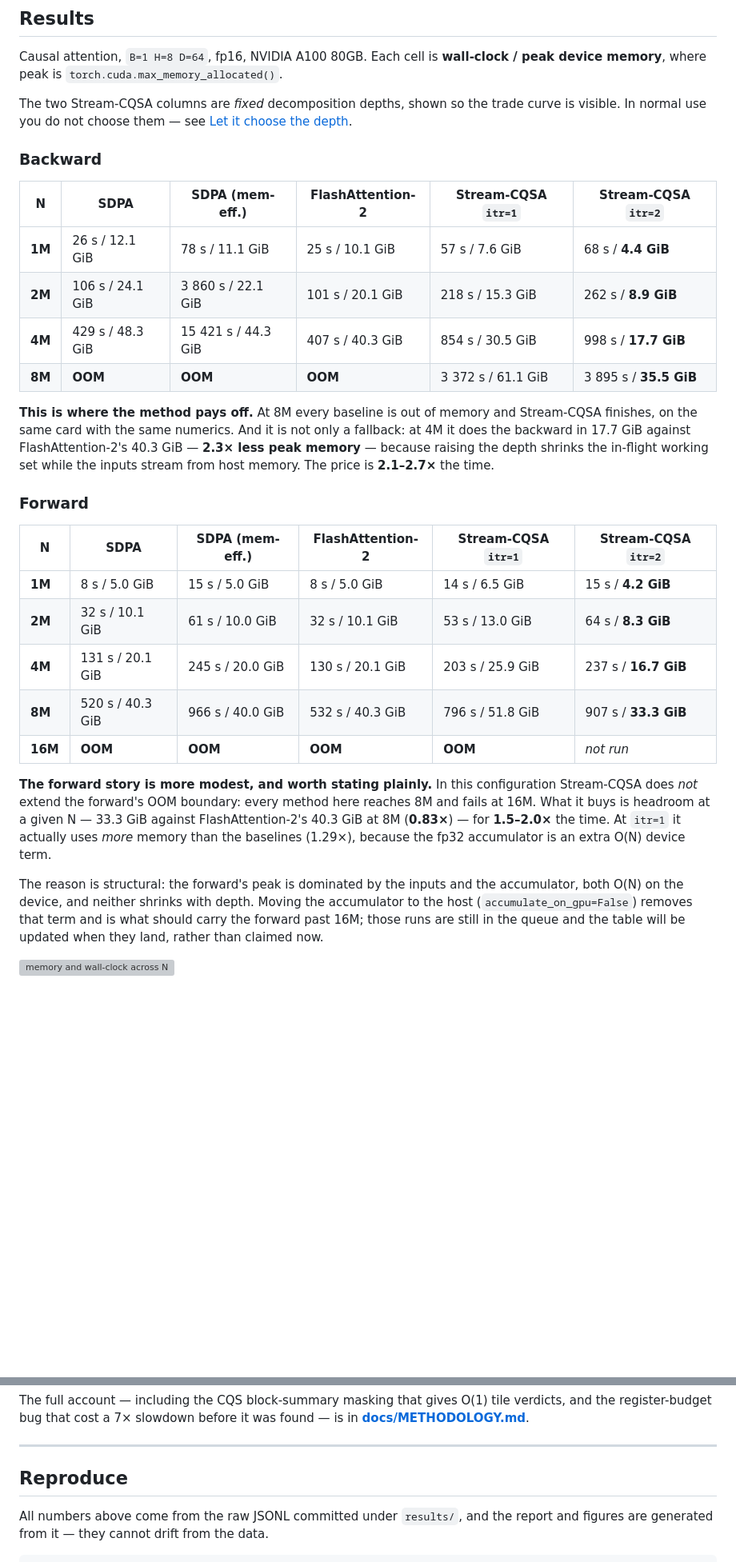
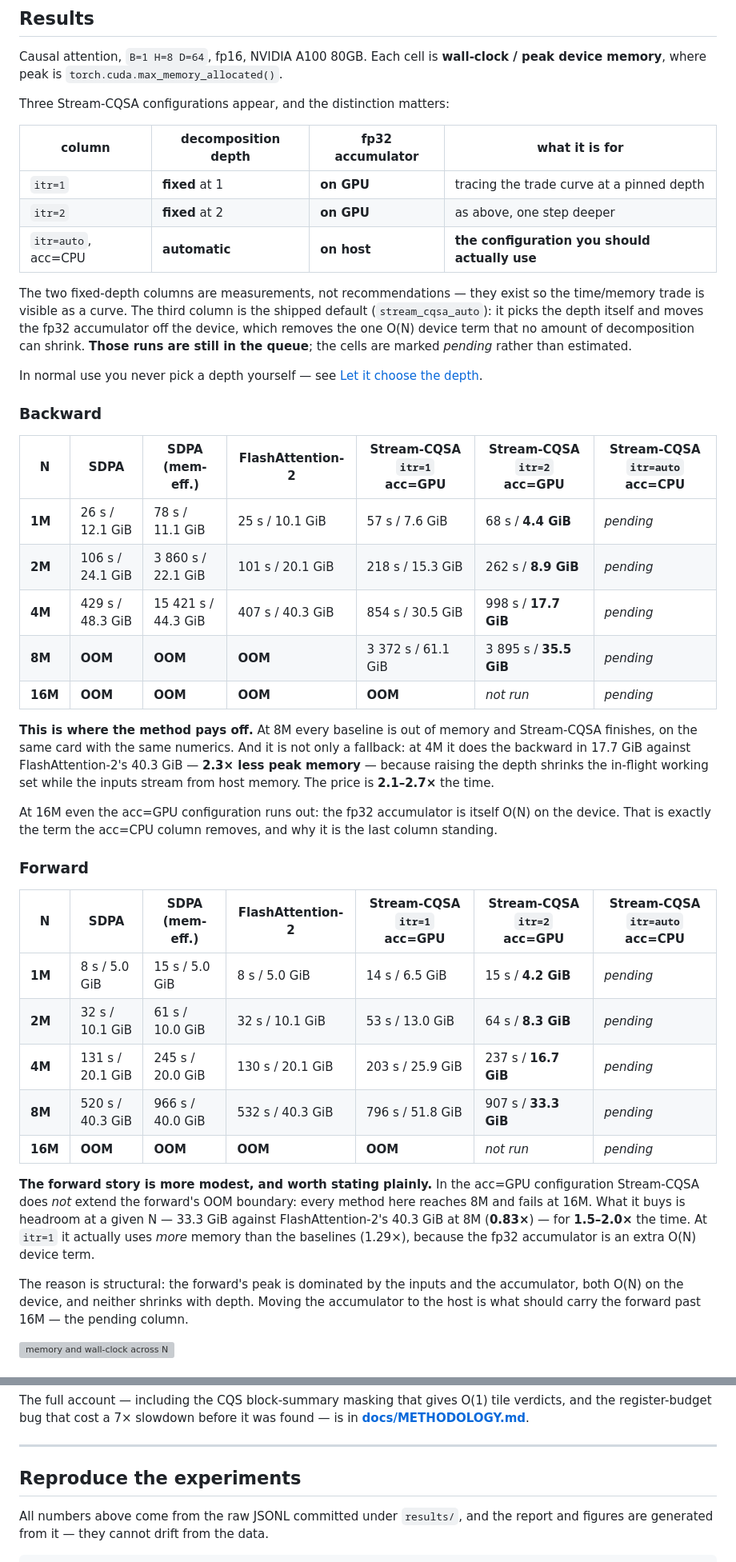
Before and after one commit to yiming-b/Stream-CQSA, a Markdown page: README.md, 2 parts joined by grey strips. Shown at 80% size. Rendered like a GitHub page; blank space fills up the shorter version; grey boxes are pictures that could not be loaded.

```diff
--- a/README.md
+++ b/README.md
@@ -24,18 +24,33 @@ Causal attention, `B=1 H=8 D=64`, fp16, NVIDIA A100 80GB. Each cell is
 **wall-clock / peak device memory**, where peak is
 `torch.cuda.max_memory_allocated()`.
 
-The two Stream-CQSA columns are *fixed* decomposition depths, shown so the
-trade curve is visible. In normal use you do not choose them — see
+Three Stream-CQSA configurations appear, and the distinction matters:
+
+| column | decomposition depth | fp32 accumulator | what it is for |
+|---|---|---|---|
+| `itr=1` | **fixed** at 1 | **on GPU** | tracing the trade curve at a pinned depth |
+| `itr=2` | **fixed** at 2 | **on GPU** | as above, one step deeper |
+| `itr=auto`, acc=CPU | **automatic** | **on host** | **the configuration you should actually use** |
+
+The two fixed-depth columns are measurements, not recommendations — they exist
+so the time/memory trade is visible as a curve. The third column is the shipped
+default (`stream_cqsa_auto`): it picks the depth itself and moves the fp32
+accumulator off the device, which removes the one O(N) device term that no
+amount of decomposition can shrink. **Those runs are still in the queue**; the
+cells are marked *pending* rather than estimated.
+
+In normal use you never pick a depth yourself — see
 [Let it choose the depth](#let-it-choose-the-depth).
 
 ### Backward
 
-| N | SDPA | SDPA (mem-eff.) | FlashAttention-2 | Stream-CQSA `itr=1` | Stream-CQSA `itr=2` |
-|---|---|---|---|---|---|
-| **1M**  | 26 s / 12.1 GiB | 78 s / 11.1 GiB | 25 s / 10.1 GiB | 57 s / 7.6 GiB | 68 s / **4.4 GiB** |
-| **2M**  | 106 s / 24.1 GiB | 3 860 s / 22.1 GiB | 101 s / 20.1 GiB | 218 s / 15.3 GiB | 262 s / **8.9 GiB** |
-| **4M**  | 429 s / 48.3 GiB | 15 421 s / 44.3 GiB | 407 s / 40.3 GiB | 854 s / 30.5 GiB | 998 s / **17.7 GiB** |
-| **8M**  | **OOM** | **OOM** | **OOM** | 3 372 s / 61.1 GiB | 3 895 s / **35.5 GiB** |
+| N | SDPA | SDPA (mem-eff.) | FlashAttention-2 | Stream-CQSA `itr=1` acc=GPU | Stream-CQSA `itr=2` acc=GPU | Stream-CQSA `itr=auto` acc=CPU |
+|---|---|---|---|---|---|---|
+| **1M**  | 26 s / 12.1 GiB | 78 s / 11.1 GiB | 25 s / 10.1 GiB | 57 s / 7.6 GiB | 68 s / **4.4 GiB** | *pending* |
+| **2M**  | 106 s / 24.1 GiB | 3 860 s / 22.1 GiB | 101 s / 20.1 GiB | 218 s / 15.3 GiB | 262 s / **8.9 GiB** | *pending* |
+| **4M**  | 429 s / 48.3 GiB | 15 421 s / 44.3 GiB | 407 s / 40.3 GiB | 854 s / 30.5 GiB | 998 s / **17.7 GiB** | *pending* |
+| **8M**  | **OOM** | **OOM** | **OOM** | 3 372 s / 61.1 GiB | 3 895 s / **35.5 GiB** | *pending* |
+| **16M** | **OOM** | **OOM** | **OOM** | **OOM** | *not run* | *pending* |
 
 **This is where the method pays off.** At 8M every baseline is out of memory and
 Stream-CQSA finishes, on the same card with the same numerics. And it is not
@@ -44,17 +59,21 @@ FlashAttention-2's 40.3 GiB — **2.3× less peak memory** — because raising t
 depth shrinks the in-flight working set while the inputs stream from host
 memory. The price is **2.1–2.7×** the time.
 
+At 16M even the acc=GPU configuration runs out: the fp32 accumulator is itself
+O(N) on the device. That is exactly the term the acc=CPU column removes, and
+why it is the last column standing.
+
 ### Forward
 
-| N | SDPA | SDPA (mem-eff.) | FlashAttention-2 | Stream-CQSA `itr=1` | Stream-CQSA `itr=2` |
-|---|---|---|---|---|---|
-| **1M**  | 8 s / 5.0 GiB | 15 s / 5.0 GiB | 8 s / 5.0 GiB | 14 s / 6.5 GiB | 15 s / **4.2 GiB** |
-| **2M**  | 32 s / 10.1 GiB | 61 s / 10.0 GiB | 32 s / 10.1 GiB | 53 s / 13.0 GiB | 64 s / **8.3 GiB** |
-| **4M**  | 131 s / 20.1 GiB | 245 s / 20.0 GiB | 130 s / 20.1 GiB | 203 s / 25.9 GiB | 237 s / **16.7 GiB** |
-| **8M**  | 520 s / 40.3 GiB | 966 s / 40.0 GiB | 532 s / 40.3 GiB | 796 s / 51.8 GiB | 907 s / **33.3 GiB** |
-| **16M** | **OOM** | **OOM** | **OOM** | **OOM** | *not run* |
+| N | SDPA | SDPA (mem-eff.) | FlashAttention-2 | Stream-CQSA `itr=1` acc=GPU | Stream-CQSA `itr=2` acc=GPU | Stream-CQSA `itr=auto` acc=CPU |
+|---|---|---|---|---|---|---|
+| **1M**  | 8 s / 5.0 GiB | 15 s / 5.0 GiB | 8 s / 5.0 GiB | 14 s / 6.5 GiB | 15 s / **4.2 GiB** | *pending* |
+| **2M**  | 32 s / 10.1 GiB | 61 s / 10.0 GiB | 32 s / 10.1 GiB | 53 s / 13.0 GiB | 64 s / **8.3 GiB** | *pending* |
+| **4M**  | 131 s / 20.1 GiB | 245 s / 20.0 GiB | 130 s / 20.1 GiB | 203 s / 25.9 GiB | 237 s / **16.7 GiB** | *pending* |
+| **8M**  | 520 s / 40.3 GiB | 966 s / 40.0 GiB | 532 s / 40.3 GiB | 796 s / 51.8 GiB | 907 s / **33.3 GiB** | *pending* |
+| **16M** | **OOM** | **OOM** | **OOM** | **OOM** | *not run* | *pending* |
 
-**The forward story is more modest, and worth stating plainly.** In this
+**The forward story is more modest, and worth stating plainly.** In the acc=GPU
 configuration Stream-CQSA does *not* extend the forward's OOM boundary: every
 method here reaches 8M and fails at 16M. What it buys is headroom at a given N
 — 33.3 GiB against FlashAttention-2's 40.3 GiB at 8M (**0.83×**) — for
@@ -63,9 +82,8 @@ baselines (1.29×), because the fp32 accumulator is an extra O(N) device term.
 
 The reason is structural: the forward's peak is dominated by the inputs and the
 accumulator, both O(N) on the device, and neither shrinks with depth. Moving the
-accumulator to the host (`accumulate_on_gpu=False`) removes that term and is
-what should carry the forward past 16M; those runs are still in the queue and
-the table will be updated when they land, rather than claimed now.
+accumulator to the host is what should carry the forward past 16M — the pending
+column.
 
 ![memory and wall-clock across N](docs/figures/fig_mem_time_fp16.jpg)
 
@@ -443,7 +491,8 @@ found — is in **[docs/METHODOLOGY.md](docs/METHODOLOGY.md)**.
 
 ---
 
-## Reproduce
+## Reproduce the experiments
+
 
 All numbers above come from the raw JSONL committed under `results/`, and the
 report and figures are generated from it — they cannot drift from the data.
```
Also changed, not shown: other parts of README.md (+113 -98 lines).
